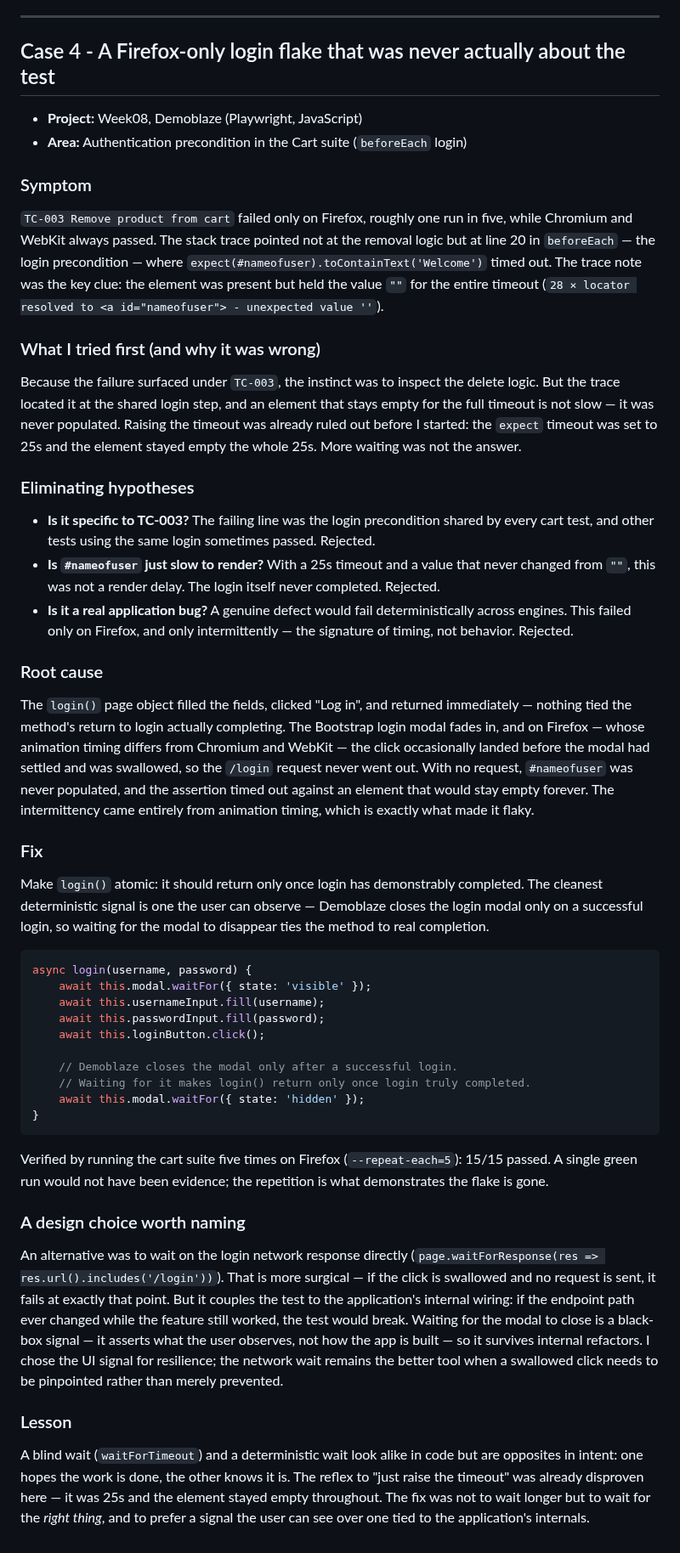
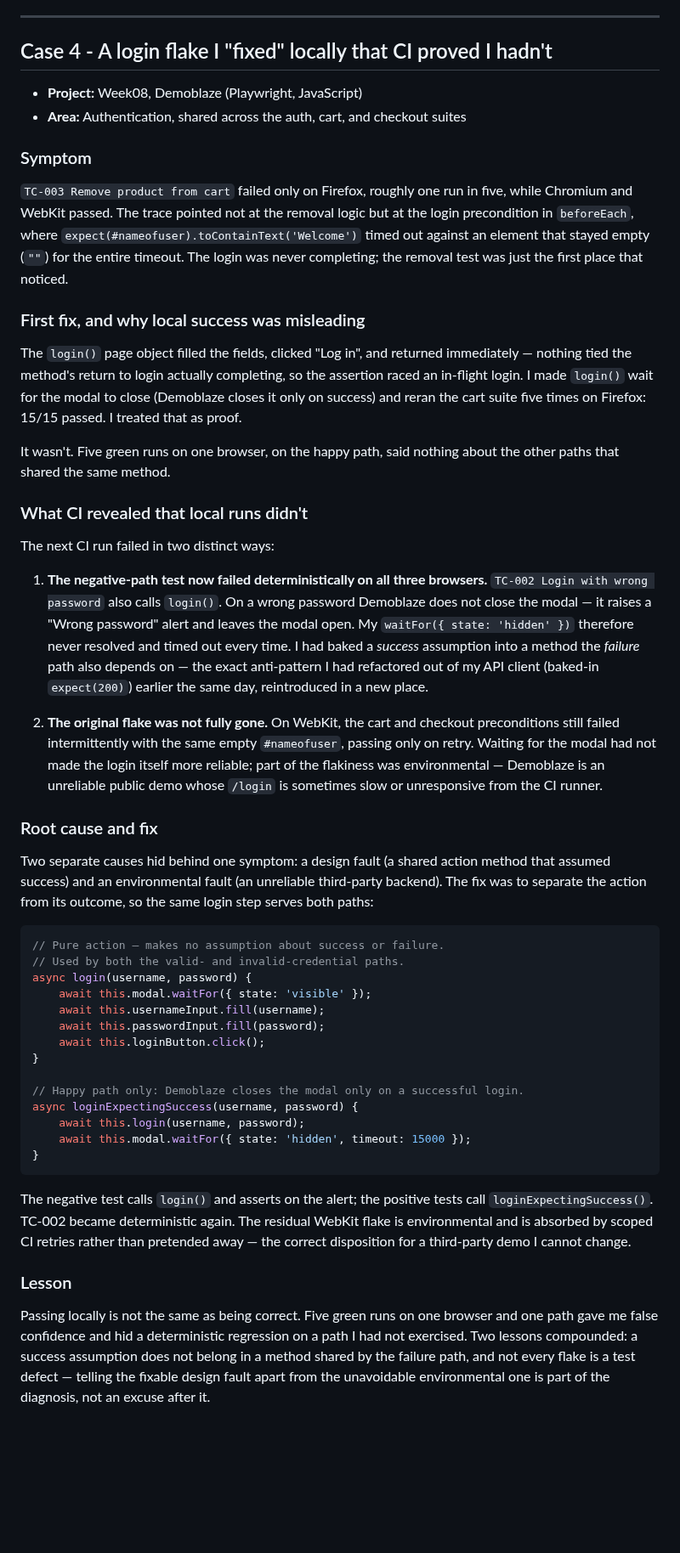
Before and after one commit to zynp-KC/QA-Portfolio, a Markdown page: FLAKY_TEST_INVESTIGATIONS.md, the part around one of its changes. Shown at 85% size. Drawn GitHub-style; blank space fills up the shorter version.

Commit message:
docs: rewrite case 4 with real local-vd-CI story

````diff
--- a/FLAKY_TEST_INVESTIGATIONS.md
+++ b/FLAKY_TEST_INVESTIGATIONS.md
@@ -138,45 +138,47 @@ A hang is worse than a failure, because a failure tells you where it broke and a
 
 ---
 
-## Case 4 - A Firefox-only login flake that was never actually about the test
+## Case 4 - A login flake I "fixed" locally that CI proved I hadn't
 
 - **Project:** Week08, Demoblaze (Playwright, JavaScript)
-- **Area:** Authentication precondition in the Cart suite (`beforeEach` login)
+- **Area:** Authentication, shared across the auth, cart, and checkout suites
 
 ### Symptom
-`TC-003 Remove product from cart` failed only on Firefox, roughly one run in five, while Chromium and WebKit always passed. The stack trace pointed not at the removal logic but at line 20 in `beforeEach` — the login precondition — where `expect(#nameofuser).toContainText('Welcome')` timed out. The trace note was the key clue: the element was present but held the value `""` for the entire timeout (`28 × locator resolved to <a id="nameofuser"> - unexpected value ''`).
+`TC-003 Remove product from cart` failed only on Firefox, roughly one run in five, while Chromium and WebKit passed. The trace pointed not at the removal logic but at the login precondition in `beforeEach`, where `expect(#nameofuser).toContainText('Welcome')` timed out against an element that stayed empty (`""`) for the entire timeout. The login was never completing; the removal test was just the first place that noticed.
 
-### What I tried first (and why it was wrong)
-Because the failure surfaced under `TC-003`, the instinct was to inspect the delete logic. But the trace located it at the shared login step, and an element that stays empty for the full timeout is not slow — it was never populated. Raising the timeout was already ruled out before I started: the `expect` timeout was set to 25s and the element stayed empty the whole 25s. More waiting was not the answer.
+### First fix, and why local success was misleading
+The `login()` page object filled the fields, clicked "Log in", and returned immediately — nothing tied the method's return to login actually completing, so the assertion raced an in-flight login. I made `login()` wait for the modal to close (Demoblaze closes it only on success) and reran the cart suite five times on Firefox: 15/15 passed. I treated that as proof.
 
-### Eliminating hypotheses
-- **Is it specific to TC-003?** The failing line was the login precondition shared by every cart test, and other tests using the same login sometimes passed. Rejected.
-- **Is `#nameofuser` just slow to render?** With a 25s timeout and a value that never changed from `""`, this was not a render delay. The login itself never completed. Rejected.
-- **Is it a real application bug?** A genuine defect would fail deterministically across engines. This failed only on Firefox, and only intermittently — the signature of timing, not behavior. Rejected.
+It wasn't. Five green runs on one browser, on the happy path, said nothing about the other paths that shared the same method.
 
-### Root cause
-The `login()` page object filled the fields, clicked "Log in", and returned immediately — nothing tied the method's return to login actually completing. The Bootstrap login modal fades in, and on Firefox — whose animation timing differs from Chromium and WebKit — the click occasionally landed before the modal had settled and was swallowed, so the `/login` request never went out. With no request, `#nameofuser` was never populated, and the assertion timed out against an element that would stay empty forever. The intermittency came entirely from animation timing, which is exactly what made it flaky.
+### What CI revealed that local runs didn't
+The next CI run failed in two distinct ways:
 
-### Fix
-Make `login()` atomic: it should return only once login has demonstrably completed. The cleanest deterministic signal is one the user can observe — Demoblaze closes the login modal only on a successful login, so waiting for the modal to disappear ties the method to real completion.
+1. **The negative-path test now failed deterministically on all three browsers.** `TC-002 Login with wrong password` also calls `login()`. On a wrong password Demoblaze does not close the modal — it raises a "Wrong password" alert and leaves the modal open. My `waitFor({ state: 'hidden' })` therefore never resolved and timed out every time. I had baked a *success* assumption into a method the *failure* path also depends on — the exact anti-pattern I had refactored out of my API client (baked-in `expect(200)`) earlier the same day, reintroduced in a new place.
+
+2. **The original flake was not fully gone.** On WebKit, the cart and checkout preconditions still failed intermittently with the same empty `#nameofuser`, passing only on retry. Waiting for the modal had not made the login itself more reliable; part of the flakiness was environmental — Demoblaze is an unreliable public demo whose `/login` is sometimes slow or unresponsive from the CI runner.
+
+### Root cause and fix
+Two separate causes hid behind one symptom: a design fault (a shared action method that assumed success) and an environmental fault (an unreliable third-party backend). The fix was to separate the action from its outcome, so the same login step serves both paths:
 
 ```javascript
+// Pure action — makes no assumption about success or failure.
+// Used by both the valid- and invalid-credential paths.
 async login(username, password) {
     await this.modal.waitFor({ state: 'visible' });
     await this.usernameInput.fill(username);
     await this.passwordInput.fill(password);
     await this.loginButton.click();
+}
 
-    // Demoblaze closes the modal only after a successful login.
-    // Waiting for it makes login() return only once login truly completed.
-    await this.modal.waitFor({ state: 'hidden' });
+// Happy path only: Demoblaze closes the modal only on a successful login.
+async loginExpectingSuccess(username, password) {
+    await this.login(username, password);
+    await this.modal.waitFor({ state: 'hidden', timeout: 15000 });
 }
 ```
 
-Verified by running the cart suite five times on Firefox (`--repeat-each=5`): 15/15 passed. A single green run would not have been evidence; the repetition is what demonstrates the flake is gone.
-
-### A design choice worth naming
-An alternative was to wait on the login network response directly (`page.waitForResponse(res => res.url().includes('/login'))`). That is more surgical — if the click is swallowed and no request is sent, it fails at exactly that point. But it couples the test to the application's internal wiring: if the endpoint path ever changed while the feature still worked, the test would break. Waiting for the modal to close is a black-box signal — it asserts what the user observes, not how the app is built — so it survives internal refactors. I chose the UI signal for resilience; the network wait remains the better tool when a swallowed click needs to be pinpointed rather than merely prevented.
+The negative test calls `login()` and asserts on the alert; the positive tests call `loginExpectingSuccess()`. TC-002 became deterministic again. The residual WebKit flake is environmental and is absorbed by scoped CI retries rather than pretended away — the correct disposition for a third-party demo I cannot change.
 
 ### Lesson
-A blind wait (`waitForTimeout`) and a deterministic wait look alike in code but are opposites in intent: one hopes the work is done, the other knows it is. The reflex to "just raise the timeout" was already disproven here — it was 25s and the element stayed empty throughout. The fix was not to wait longer but to wait for the *right thing*, and to prefer a signal the user can see over one tied to the application's internals.
+Passing locally is not the same as being correct. Five green runs on one browser and one path gave me false confidence and hid a deterministic regression on a path I had not exercised. Two lessons compounded: a success assumption does not belong in a method shared by the failure path, and not every flake is a test defect — telling the fixable design fault apart from the unavoidable environmental one is part of the diagnosis, not an excuse after it.
````
Also changed, not shown: other parts of FLAKY_TEST_INVESTIGATIONS.md (+1 -1 lines).
